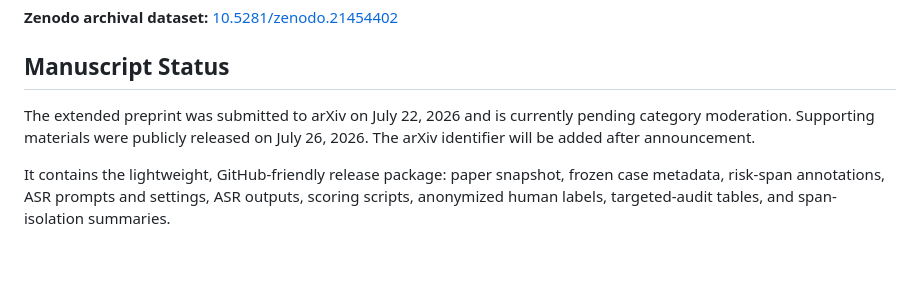
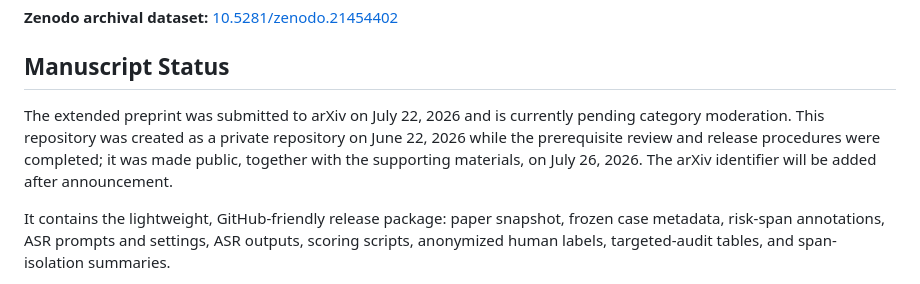
Before and after one commit to Jayden-X-L/cn-newstts-asr-roundtrip-masking, a Markdown page: README.md, the part around the change. Rendered like a GitHub page; blank space fills up the shorter version.

Commit message:
Document repository release timeline

```diff
--- a/README.md
+++ b/README.md
@@ -12,7 +12,7 @@ This repository contains the lightweight supporting package for the extended pre
 
 ## Manuscript Status
 
-The extended preprint was submitted to arXiv on July 22, 2026 and is currently pending category moderation. Supporting materials were publicly released on July 26, 2026. The arXiv identifier will be added after announcement.
+The extended preprint was submitted to arXiv on July 22, 2026 and is currently pending category moderation. This repository was created as a private repository on June 22, 2026 while the prerequisite review and release procedures were completed; it was made public, together with the supporting materials, on July 26, 2026. The arXiv identifier will be added after announcement.
 
 It contains the lightweight, GitHub-friendly release package: paper snapshot, frozen case metadata, risk-span annotations, ASR prompts and settings, ASR outputs, scoring scripts, anonymized human labels, targeted-audit tables, and span-isolation summaries.
 
```
Also changed, not shown: README.zh-CN.md (+1 -1 lines).
